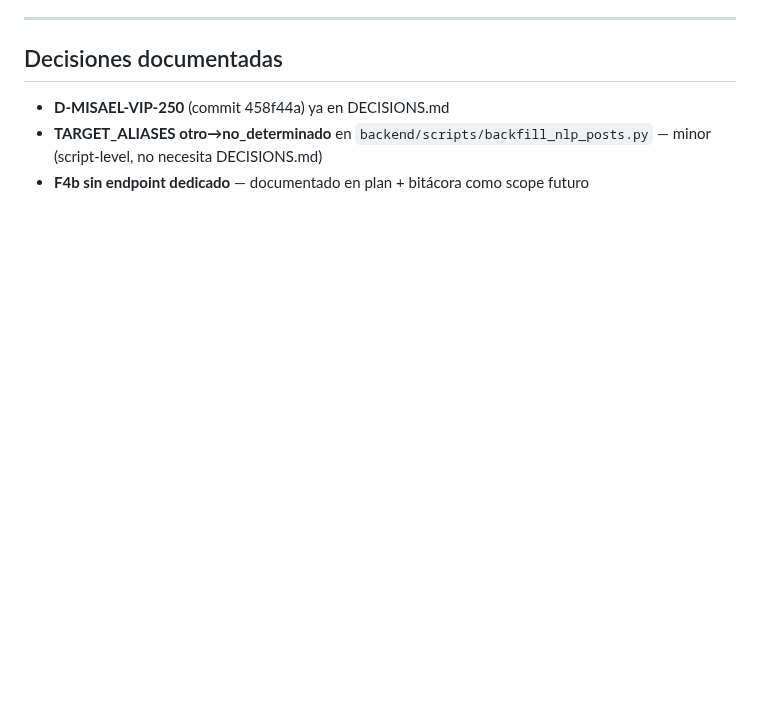
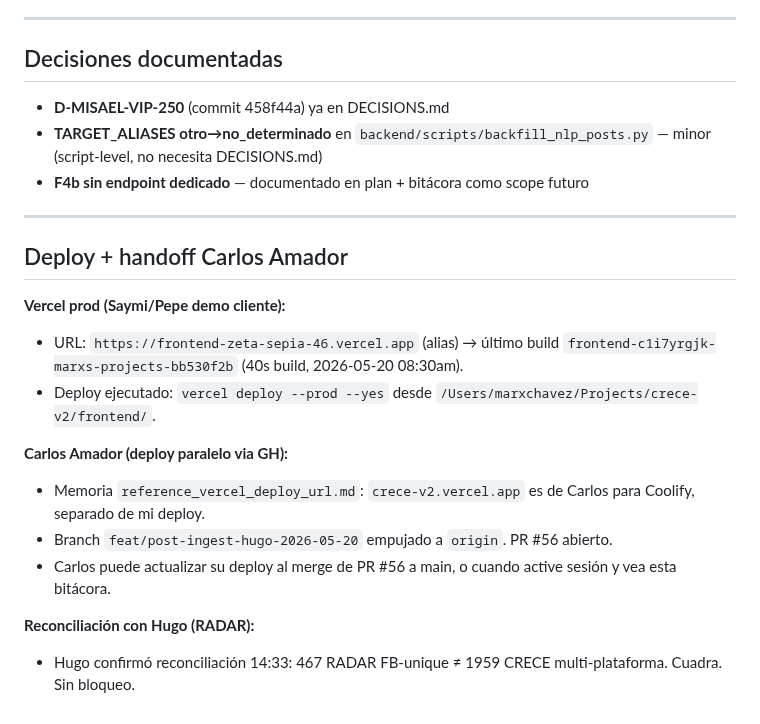
Before and after one commit to carlos-amador-git/crece-v2, a Markdown page: .context/BITACORA-2026-05-20-post-ingest-hugo.md, the part around the change. Rendered like a GitHub page; blank space fills up the shorter version.

Commit message:
docs(bitacora): agregar sección deploy + handoff Carlos + reconciliación Hugo

```diff
--- a/.context/BITACORA-2026-05-20-post-ingest-hugo.md
+++ b/.context/BITACORA-2026-05-20-post-ingest-hugo.md
@@ -123,3 +123,19 @@
 - **D-MISAEL-VIP-250** (commit 458f44a) ya en DECISIONS.md
 - **TARGET_ALIASES otro→no_determinado** en `backend/scripts/backfill_nlp_posts.py` — minor (script-level, no necesita DECISIONS.md)
 - **F4b sin endpoint dedicado** — documentado en plan + bitácora como scope futuro
+
+---
+
+## Deploy + handoff Carlos Amador
+
+**Vercel prod (Saymi/Pepe demo cliente):**
+- URL: `https://frontend-zeta-sepia-46.vercel.app` (alias) → último build `frontend-c1i7yrgjk-marxs-projects-bb530f2b` (40s build, 2026-05-20 08:30am).
+- Deploy ejecutado: `vercel deploy --prod --yes` desde `/Users/marxchavez/Projects/crece-v2/frontend/`.
+
+**Carlos Amador (deploy paralelo via GH):**
+- Memoria `reference_vercel_deploy_url.md`: `crece-v2.vercel.app` es de Carlos para Coolify, separado de mi deploy.
+- Branch `feat/post-ingest-hugo-2026-05-20` empujado a `origin`. PR #56 abierto.
+- Carlos puede actualizar su deploy al merge de PR #56 a main, o cuando active sesión y vea esta bitácora.
+
+**Reconciliación con Hugo (RADAR):**
+- Hugo confirmó reconciliación 14:33: 467 RADAR FB-unique ≠ 1959 CRECE multi-plataforma. Cuadra. Sin bloqueo.
```
